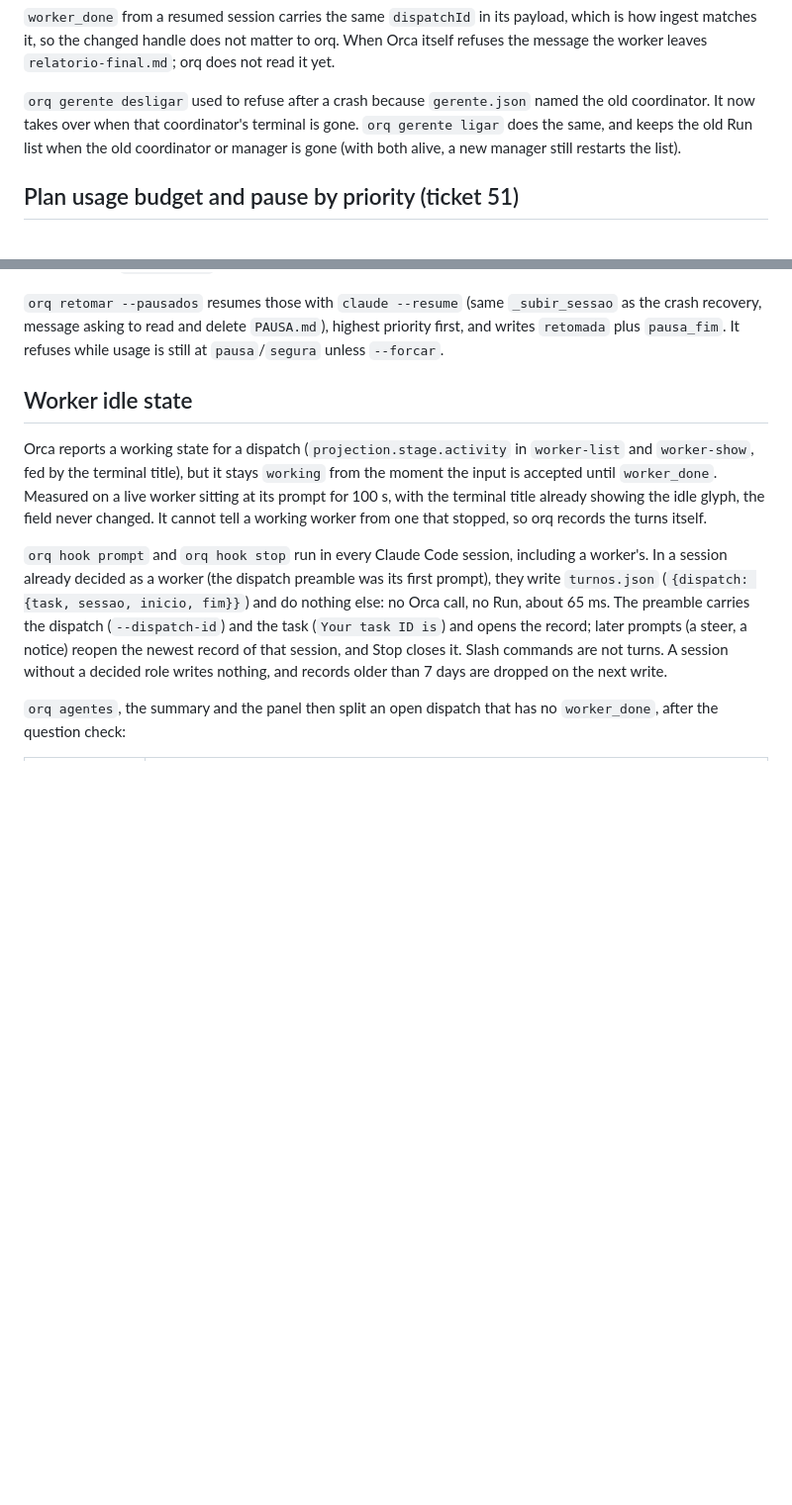
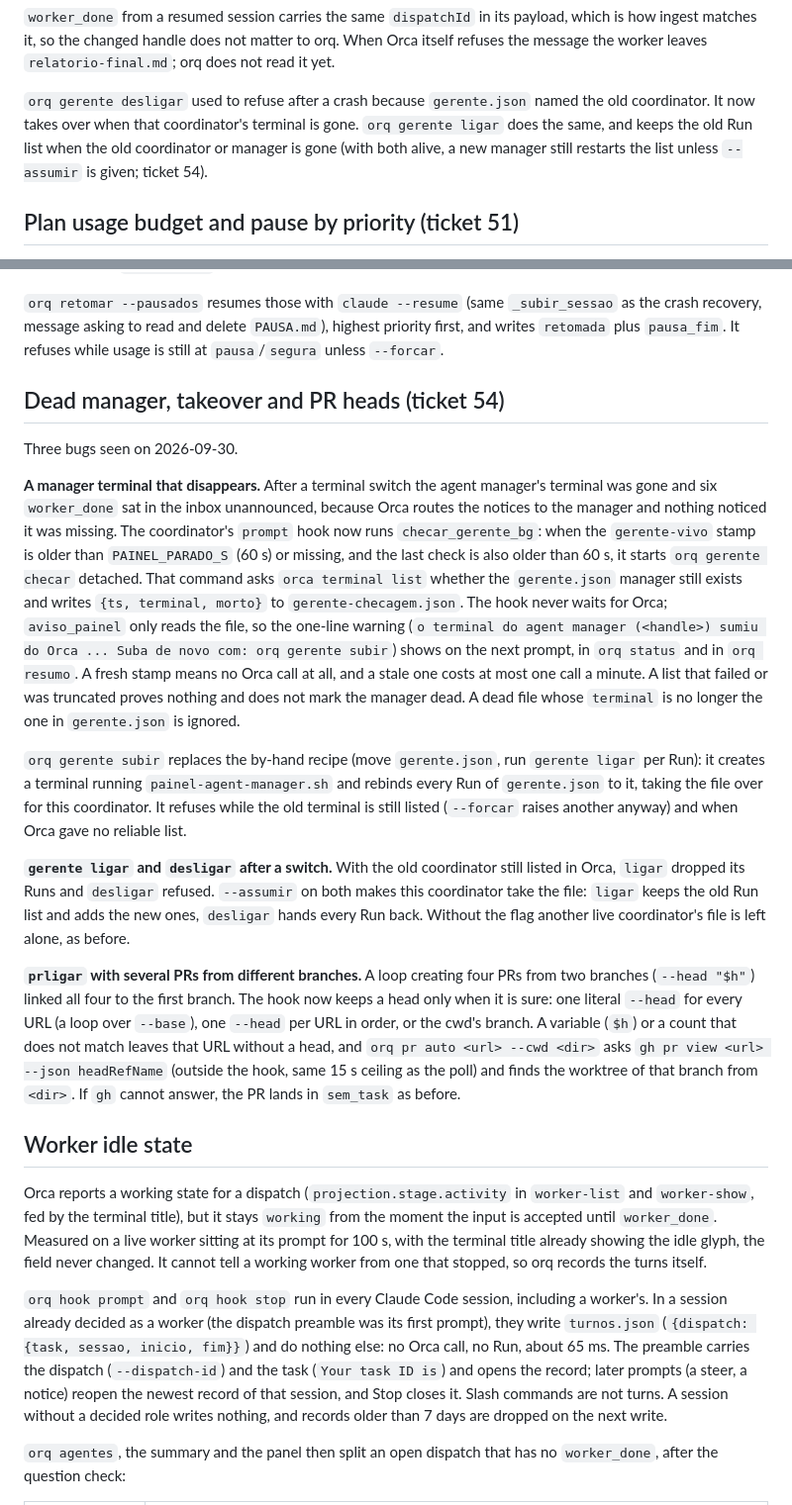
Before and after one commit to leodiegoo/orq, a Markdown page: docs/design.md, 2 parts joined by grey strips. Shown at 99% size. GitHub-like rendering; blank space fills up the shorter version.

```diff
--- a/docs/design.md
+++ b/docs/design.md
@@ -258,7 +258,7 @@ From firstmate (`docs/agent-control.md`, `bin/fm-control.sh`): the session id is
 
 `worker_done` from a resumed session carries the same `dispatchId` in its payload, which is how ingest matches it, so the changed handle does not matter to orq. When Orca itself refuses the message the worker leaves `relatorio-final.md`; orq does not read it yet.
 
-`orq gerente desligar` used to refuse after a crash because `gerente.json` named the old coordinator. It now takes over when that coordinator's terminal is gone. `orq gerente ligar` does the same, and keeps the old Run list when the old coordinator or manager is gone (with both alive, a new manager still restarts the list).
+`orq gerente desligar` used to refuse after a crash because `gerente.json` named the old coordinator. It now takes over when that coordinator's terminal is gone. `orq gerente ligar` does the same, and keeps the old Run list when the old coordinator or manager is gone (with both alive, a new manager still restarts the list unless `--assumir` is given; ticket 54).
 
 ## Plan usage budget and pause by priority (ticket 51)
 
@@ -274,6 +274,18 @@ Priority. Every task has a priority, 1 (high) to 3 (low): the last `orq priorida
 `orq pausar [--ate-prioridade N] [task…]`. Targets: named tasks/dispatches alone; else priority >= N; with no argument priority 3 plus workers whose last heartbeat phase is `investigating`. A worker in a final phase (`review`, `verif`, `final`) is spared in both automatic modes (listed as `preservados`). For each target: refuse if `turnos.json` has no session/cwd (no way back), `steer` the pause message (write `PAUSA.md` at the worktree root with where it stopped and the next step, stop any E2E, end the turn, no `worker_done`), wait up to `ORQ_PAUSA_ESPERA_S` (300) for a `PAUSA.md` newer than the one that existed, then `orca terminal close` and store the dispatch in `cursor.json` `pausados` (task, session, cwd, model, priority) with a `pausa_plano` event. No new file in time: terminal stays open (`sem_pausa_md`). The dispatch stays `dispatched` in Orca with a dead terminal; plain `orq retomar` skips it.
 
 `orq retomar --pausados` resumes those with `claude --resume` (same `_subir_sessao` as the crash recovery, message asking to read and delete `PAUSA.md`), highest priority first, and writes `retomada` plus `pausa_fim`. It refuses while usage is still at `pausa`/`segura` unless `--forcar`.
+
+## Dead manager, takeover and PR heads (ticket 54)
+
+Three bugs seen on 2026-09-30.
+
+**A manager terminal that disappears.** After a terminal switch the agent manager's terminal was gone and six `worker_done` sat in the inbox unannounced, because Orca routes the notices to the manager and nothing noticed it was missing. The coordinator's `prompt` hook now runs `checar_gerente_bg`: when the `gerente-vivo` stamp is older than `PAINEL_PARADO_S` (60 s) or missing, and the last check is also older than 60 s, it starts `orq gerente checar` detached. That command asks `orca terminal list` whether the `gerente.json` manager still exists and writes `{ts, terminal, morto}` to `gerente-checagem.json`. The hook never waits for Orca; `aviso_painel` only reads the file, so the one-line warning (`o terminal do agent manager (<handle>) sumiu do Orca ... Suba de novo com: orq gerente subir`) shows on the next prompt, in `orq status` and in `orq resumo`. A fresh stamp means no Orca call at all, and a stale one costs at most one call a minute. A list that failed or was truncated proves nothing and does not mark the manager dead. A dead file whose `terminal` is no longer the one in `gerente.json` is ignored.
+
+`orq gerente subir` replaces the by-hand recipe (move `gerente.json`, run `gerente ligar` per Run): it creates a terminal running `painel-agent-manager.sh` and rebinds every Run of `gerente.json` to it, taking the file over for this coordinator. It refuses while the old terminal is still listed (`--forcar` raises another anyway) and when Orca gave no reliable list.
+
+**`gerente ligar` and `desligar` after a switch.** With the old coordinator still listed in Orca, `ligar` dropped its Runs and `desligar` refused. `--assumir` on both makes this coordinator take the file: `ligar` keeps the old Run list and adds the new ones, `desligar` hands every Run back. Without the flag another live coordinator's file is left alone, as before.
+
+**`prligar` with several PRs from different branches.** A loop creating four PRs from two branches (`--head "$h"`) linked all four to the first branch. The hook now keeps a head only when it is sure: one literal `--head` for every URL (a loop over `--base`), one `--head` per URL in order, or the cwd's branch. A variable (`$h`) or a count that does not match leaves that URL without a head, and `orq pr auto <url> --cwd <dir>` asks `gh pr view <url> --json headRefName` (outside the hook, same 15 s ceiling as the poll) and finds the worktree of that branch from `<dir>`. If `gh` cannot answer, the PR lands in `sem_task` as before.
 
 ## Worker idle state
 
```
Also changed, not shown: README.md (+1 -1 lines).
